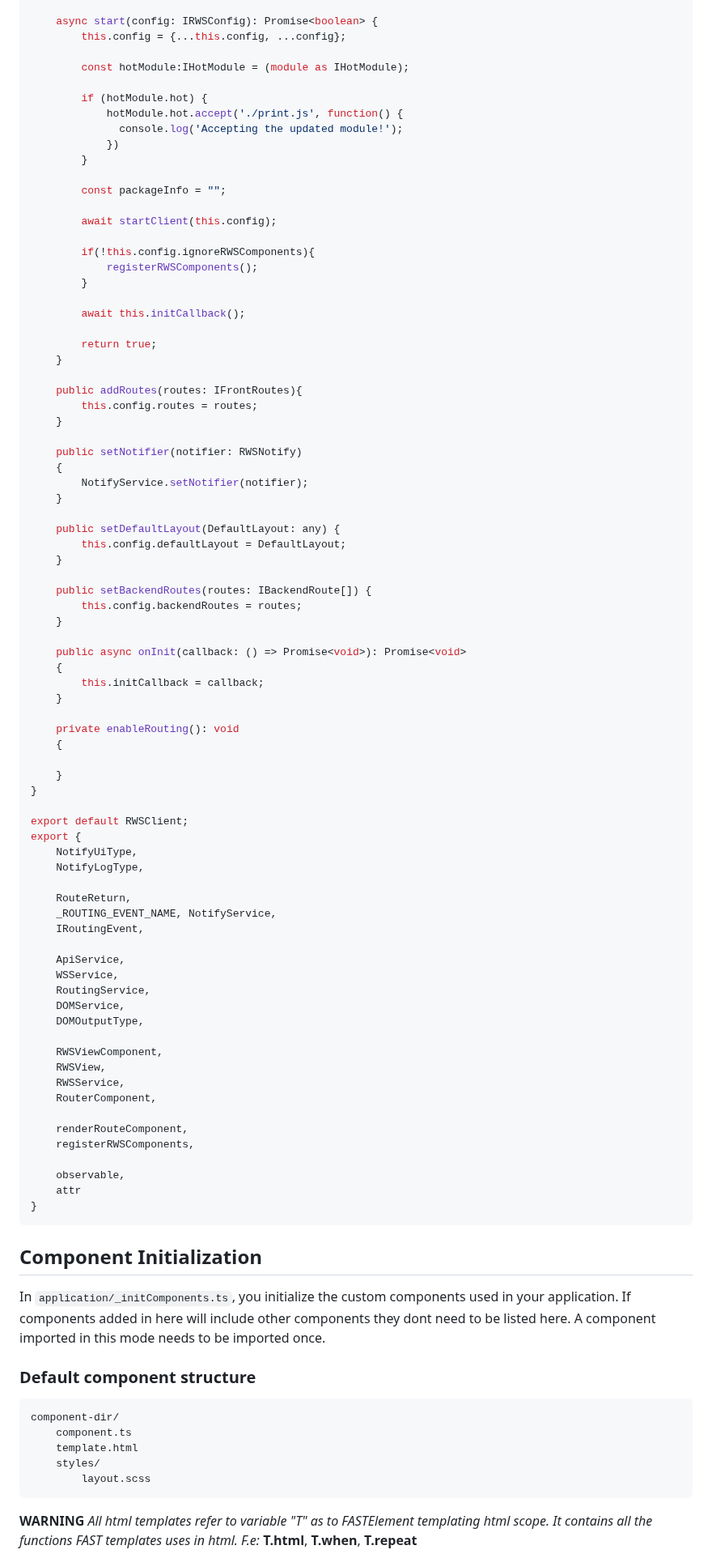
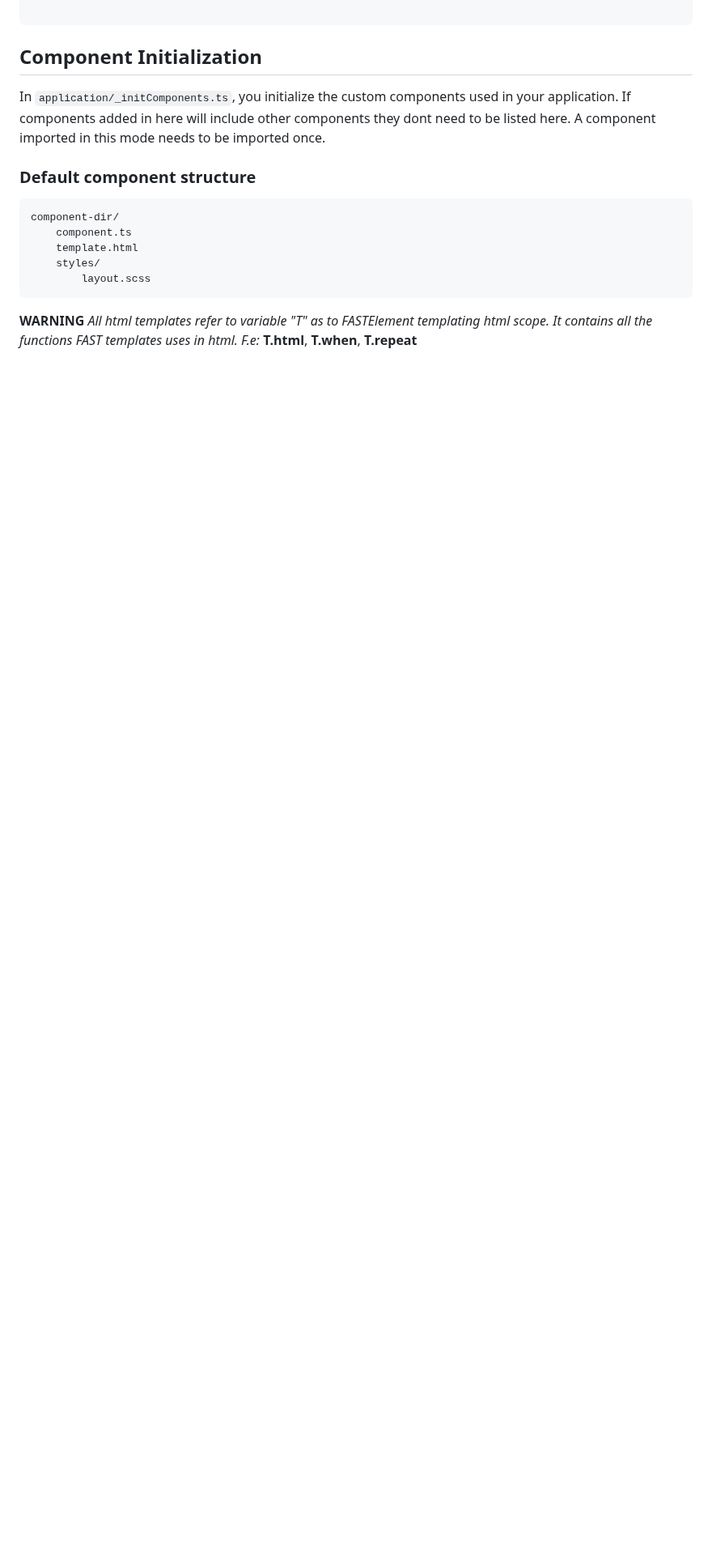
Before and after one commit to papablack/rws-client, a Markdown page: README.md, the part around one of its changes. Shown at 81% size. Drawn GitHub-style; blank space fills up the shorter version.

````diff
--- a/README.md
+++ b/README.md
@@ -86,82 +147,4 @@ class RWSClient {
 
-    async start(config: IRWSConfig): Promise<boolean> {
-        this.config = {...this.config, ...config};
-
-        const hotModule:IHotModule = (module as IHotModule);
-
-        if (hotModule.hot) {
-            hotModule.hot.accept('./print.js', function() {
-              console.log('Accepting the updated module!');
-            })
-        }
-
-        const packageInfo = "";
-
-        await startClient(this.config);
-
-        if(!this.config.ignoreRWSComponents){
-            registerRWSComponents();
-        }
-
-        await this.initCallback();
-
-        return true;
-    }
-
-    public addRoutes(routes: IFrontRoutes){
-        this.config.routes = routes;
-    }
-
-    public setNotifier(notifier: RWSNotify)
-    {
-        NotifyService.setNotifier(notifier);
-    }
-
-    public setDefaultLayout(DefaultLayout: any) {
-        this.config.defaultLayout = DefaultLayout;
-    }
-
-    public setBackendRoutes(routes: IBackendRoute[]) {
-        this.config.backendRoutes = routes;
-    }
-
-    public async onInit(callback: () => Promise<void>): Promise<void>
-    {
-        this.initCallback = callback;
-    }
-
-    private enableRouting(): void
-    {
-
-    }
-}
-
-export default RWSClient;
-export {
-    NotifyUiType,
-    NotifyLogType,
-
-    RouteReturn,
-    _ROUTING_EVENT_NAME, NotifyService,
-    IRoutingEvent,
-
-    ApiService,
-    WSService,
-    RoutingService,
-    DOMService,
-    DOMOutputType,
-
-    RWSViewComponent,
-    RWSView,
-    RWSService,
-    RouterComponent,
-
-    renderRouteComponent,
-    registerRWSComponents,
-
-    observable,
-    attr
-}
 ```
 
 ## Component Initialization
````
Also changed, not shown: other parts of README.md (+94 -25 lines).
